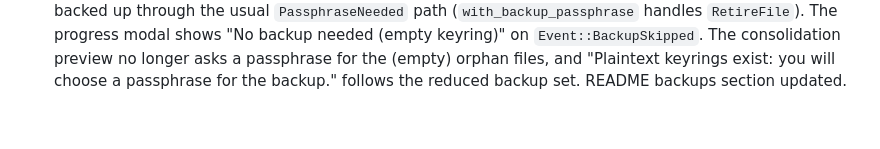
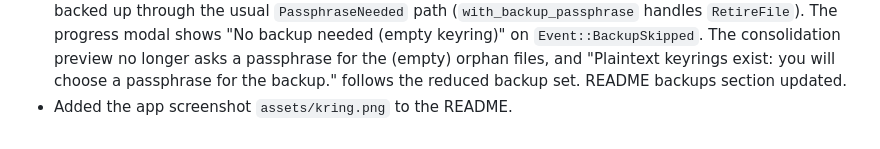
Before and after one commit to fsoft72/kring, a Markdown page: CHANGES.md, the part around the change. GitHub-like rendering.

```diff
--- a/CHANGES.md
+++ b/CHANGES.md
@@ -150,3 +150,4 @@
 - Skip backups for empty keyrings (core): `keyring_file::empty` (`is_empty_textual`, `scanned_empty`, `remove_empty_file`) removes an empty textual keyring file without a backup, re-parsing its bytes right before the unlink (items or a parse failure refuse it, fail closed). `retire_files_batch` takes `Option<&SecretValue>`: empty files are removed without a backup (`RetireBatchReport::without_backup`), only files holding items go into the one encrypted backup, and without a passphrase those are kept (`MSG_BATCH_NEEDS_PASSPHRASE`).
 - Skip backups for empty keyrings (worker): `DeleteCollection` lists the collections at execution time and deletes an empty one (locked or not) without a backup or passphrase, emitting the new `Event::BackupSkipped { reason }` (`BACKUP_SKIPPED_EMPTY`) then `Done("<label> deleted (empty, no backup needed)")`; a collection holding items keeps the backup flow. `DeleteFile` of a live empty keyring goes through that flow whatever the backup choice; a non-live empty textual file (fresh scan) is removed with `remove_empty_file` (`File <name> deleted (empty, no backup needed)`). `RetireFile.backup_passphrase` is now optional: an empty file is retired without a backup, one holding items without a passphrase answers `PassphraseNeeded` (echo with the passphrase cleared). Consolidation backs up only the keyring files of the target and the move sources (plus `default`), takes no backup without any move, computes `backup_needs_passphrase` from that set, and retires the (empty) orphan files without asking their passphrase. `backup_collections` is split into `backup_files` (`BackupScope`) and `create_backup`. `it_delete_backup` covers the empty unlocked and locked deletes on a real gnome-keyring.
 - Skip backups for empty keyrings (UI): the delete keyring, delete file and retire file dialogs of a keyring holding no items in the last listing (live, locked or not, or a scanned empty textual file: `file_detail::holds_no_items`, `DeleteSpec::empty`, `DialogKind::retire_empty_file`) hide the backup checkbox and passphrase fields and show "Empty keyring: no backup needed." (`MSG_EMPTY_NO_BACKUP`); they send the delete with the backup on and no passphrase, so a keyring that got items meanwhile is backed up through the usual `PassphraseNeeded` path (`with_backup_passphrase` handles `RetireFile`). The progress modal shows "No backup needed (empty keyring)" on `Event::BackupSkipped`. The consolidation preview no longer asks a passphrase for the (empty) orphan files, and "Plaintext keyrings exist: you will choose a passphrase for the backup." follows the reduced backup set. README backups section updated.
+- Added the app screenshot `assets/kring.png` to the README.
```
Also changed, not shown: README.md (+2 -0 lines), assets/kring.png (added).
